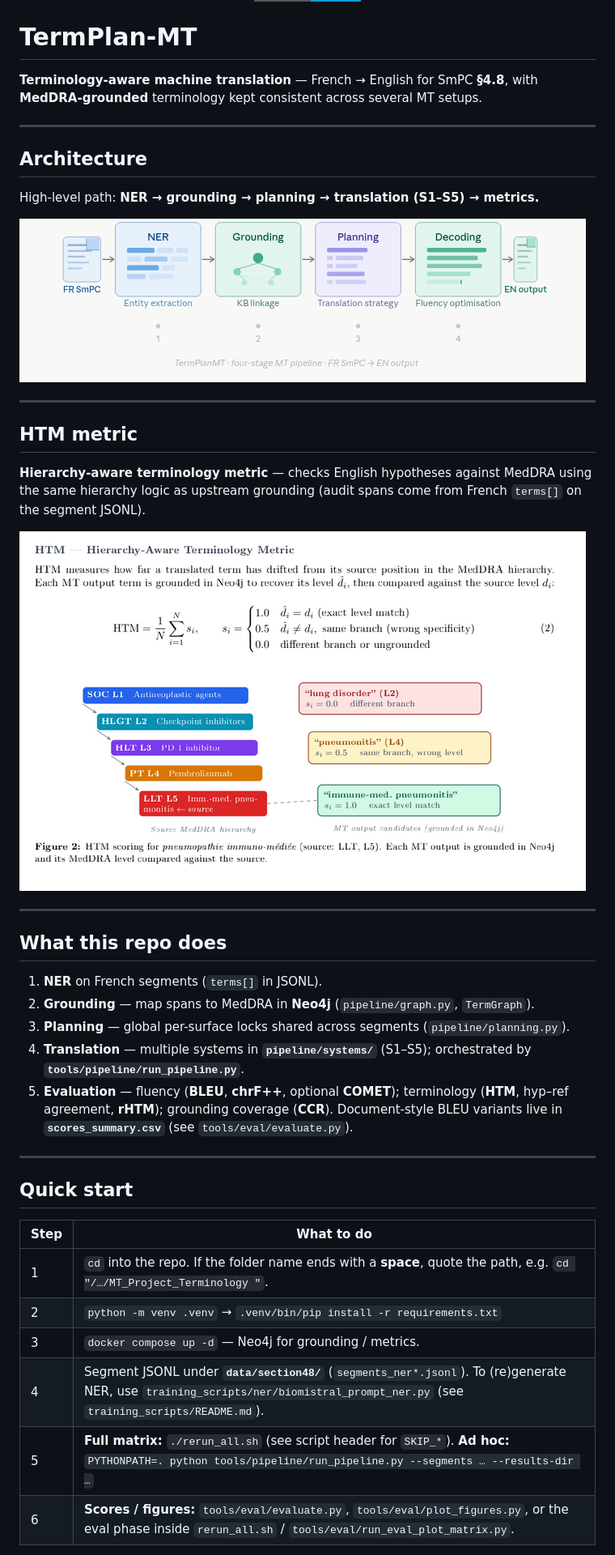
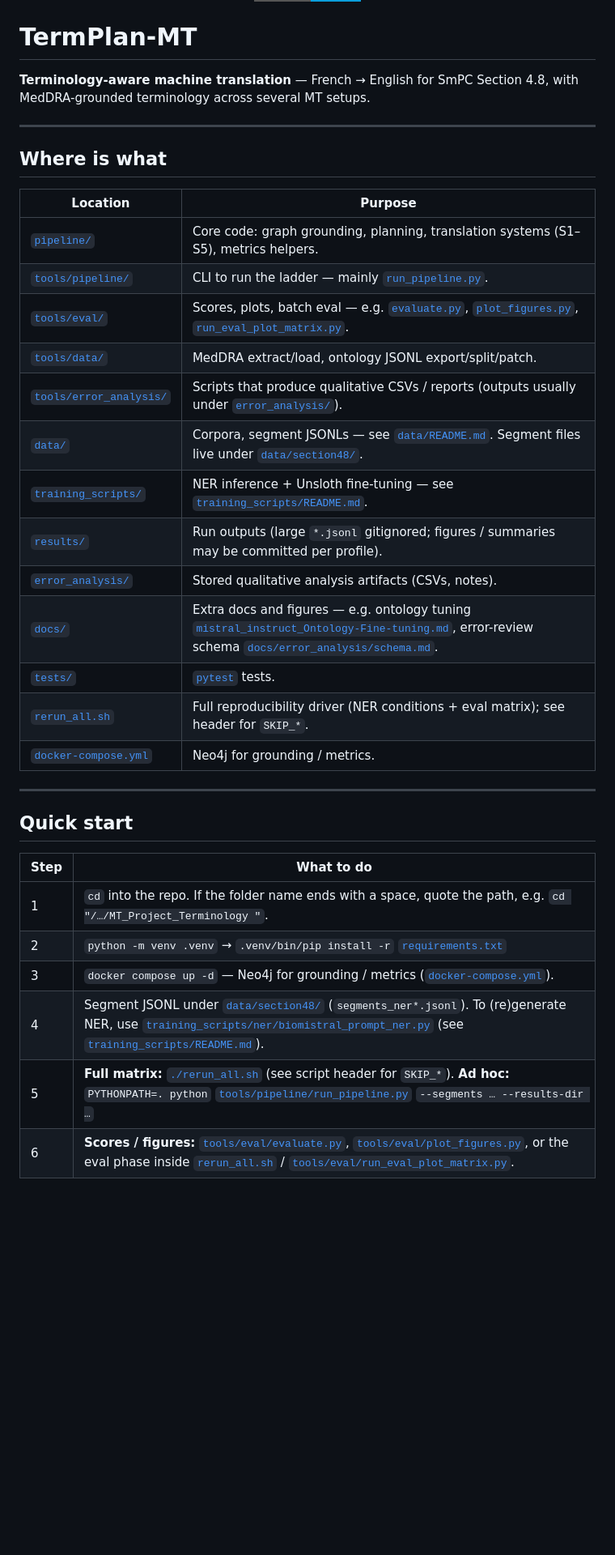
Before and after one commit to VerbalAid/Term-Plan-MT, a Markdown page: README.md, the part around one of its changes. Shown at 81% size. Drawn GitHub-style; badges without logos; blank space fills up the shorter version.

Commit message:
README: streamline quick start and where-is-what guide

```diff
--- a/README.md
+++ b/README.md
@@ -14,33 +14,28 @@
 </p>
 
 # TermPlan-MT
-**Terminology-aware machine translation** — French → English for SmPC **§4.8**, with **MedDRA-grounded** terminology kept consistent across several MT setups.
+
+**Terminology-aware machine translation** — French → English for SmPC Section 4.8, with MedDRA-grounded terminology across several MT setups.
 
 ---
 
-## Architecture
+## Where is what
 
-High-level path: **NER → grounding → planning → translation (S1–S5) → metrics.**
-
-![Four-stage pipeline overview](docs/figures/figure_pipeline_four_stage.png)
-
----
-
-## HTM metric
-
-**Hierarchy-aware terminology metric** — checks English hypotheses against MedDRA using the same hierarchy logic as upstream grounding (audit spans come from French `terms[]` on the segment JSONL).
-
-![HTM scoring intuition](docs/figures/figure_htm_metric.png)
-
----
-
-## What this repo does
-
-1. **NER** on French segments (`terms[]` in JSONL).
-2. **Grounding** — map spans to MedDRA in **Neo4j** (`pipeline/graph.py`, `TermGraph`).
-3. **Planning** — global per-surface locks shared across segments (`pipeline/planning.py`).
-4. **Translation** — multiple systems in **`pipeline/systems/`** (S1–S5); orchestrated by **`tools/pipeline/run_pipeline.py`**.
-5. **Evaluation** — fluency (**BLEU**, **chrF++**, optional **COMET**); terminology (**HTM**, hyp–ref agreement, **rHTM**); grounding coverage (**CCR**). Document-style BLEU variants live in **`scores_summary.csv`** (see `tools/eval/evaluate.py`).
+| Location | Purpose |
+|----------|---------|
+| [`pipeline/`](pipeline/) | Core code: graph grounding, planning, translation systems (S1–S5), metrics helpers. |
+| [`tools/pipeline/`](tools/pipeline/) | CLI to run the ladder — mainly [`run_pipeline.py`](tools/pipeline/run_pipeline.py). |
+| [`tools/eval/`](tools/eval/) | Scores, plots, batch eval — e.g. [`evaluate.py`](tools/eval/evaluate.py), [`plot_figures.py`](tools/eval/plot_figures.py), [`run_eval_plot_matrix.py`](tools/eval/run_eval_plot_matrix.py). |
+| [`tools/data/`](tools/data/) | MedDRA extract/load, ontology JSONL export/split/patch. |
+| [`tools/error_analysis/`](tools/error_analysis/) | Scripts that produce qualitative CSVs / reports (outputs usually under [`error_analysis/`](error_analysis/)). |
+| [`data/`](data/) | Corpora, segment JSONLs — see [`data/README.md`](data/README.md). Segment files live under [`data/section48/`](data/section48/). |
+| [`training_scripts/`](training_scripts/) | NER inference + Unsloth fine-tuning — see [`training_scripts/README.md`](training_scripts/README.md). |
+| [`results/`](results/) | Run outputs (large `*.jsonl` gitignored; figures / summaries may be committed per profile). |
+| [`error_analysis/`](error_analysis/) | Stored qualitative analysis artifacts (CSVs, notes). |
+| [`docs/`](docs/) | Extra docs and figures — e.g. ontology tuning [`mistral_instruct_Ontology-Fine-tuning.md`](docs/mistral_instruct_Ontology-Fine-tuning.md), error-review schema [`docs/error_analysis/schema.md`](docs/error_analysis/schema.md). |
+| [`tests/`](tests/) | [`pytest`](https://pytest.org/) tests. |
+| [`rerun_all.sh`](rerun_all.sh) | Full reproducibility driver (NER conditions + eval matrix); see header for `SKIP_*`. |
+| [`docker-compose.yml`](docker-compose.yml) | Neo4j for grounding / metrics. |
 
 ---
 
@@ -48,10 +43,10 @@ High-level path: **NER → grounding → planning → translation (S1–S5) →
 
 | Step | What to do |
 |------|------------|
-| 1 | `cd` into the repo. If the folder name ends with a **space**, quote the path, e.g. `cd "/…/MT_Project_Terminology "`. |
-| 2 | `python -m venv .venv` → `.venv/bin/pip install -r requirements.txt` |
-| 3 | `docker compose up -d` — Neo4j for grounding / metrics. |
-| 4 | Segment JSONL under **`data/section48/`** (`segments_ner*.jsonl`). To (re)generate NER, use `training_scripts/ner/biomistral_prompt_ner.py` (see `training_scripts/README.md`). |
-| 5 | **Full matrix:** `./rerun_all.sh` (see script header for `SKIP_*`). **Ad hoc:** `PYTHONPATH=. python tools/pipeline/run_pipeline.py --segments … --results-dir …` |
-| 6 | **Scores / figures:** `tools/eval/evaluate.py`, `tools/eval/plot_figures.py`, or the eval phase inside `rerun_all.sh` / `tools/eval/run_eval_plot_matrix.py`. |
+| 1 | `cd` into the repo. If the folder name ends with a space, quote the path, e.g. `cd "/…/MT_Project_Terminology "`. |
+| 2 | `python -m venv .venv` → `.venv/bin/pip install -r` [`requirements.txt`](requirements.txt) |
+| 3 | `docker compose up -d` — Neo4j for grounding / metrics ([`docker-compose.yml`](docker-compose.yml)). |
+| 4 | Segment JSONL under [`data/section48/`](data/section48/) (`segments_ner*.jsonl`). To (re)generate NER, use [`training_scripts/ner/biomistral_prompt_ner.py`](training_scripts/ner/biomistral_prompt_ner.py) (see [`training_scripts/README.md`](training_scripts/README.md)). |
+| 5 | **Full matrix:** [`./rerun_all.sh`](rerun_all.sh) (see script header for `SKIP_*`). **Ad hoc:** `PYTHONPATH=. python` [`tools/pipeline/run_pipeline.py`](tools/pipeline/run_pipeline.py) `--segments … --results-dir …` |
+| 6 | **Scores / figures:** [`tools/eval/evaluate.py`](tools/eval/evaluate.py), [`tools/eval/plot_figures.py`](tools/eval/plot_figures.py), or the eval phase inside [`rerun_all.sh`](rerun_all.sh) / [`tools/eval/run_eval_plot_matrix.py`](tools/eval/run_eval_plot_matrix.py). |
 
```
Also changed, not shown: other parts of README.md (+8 -8 lines).
